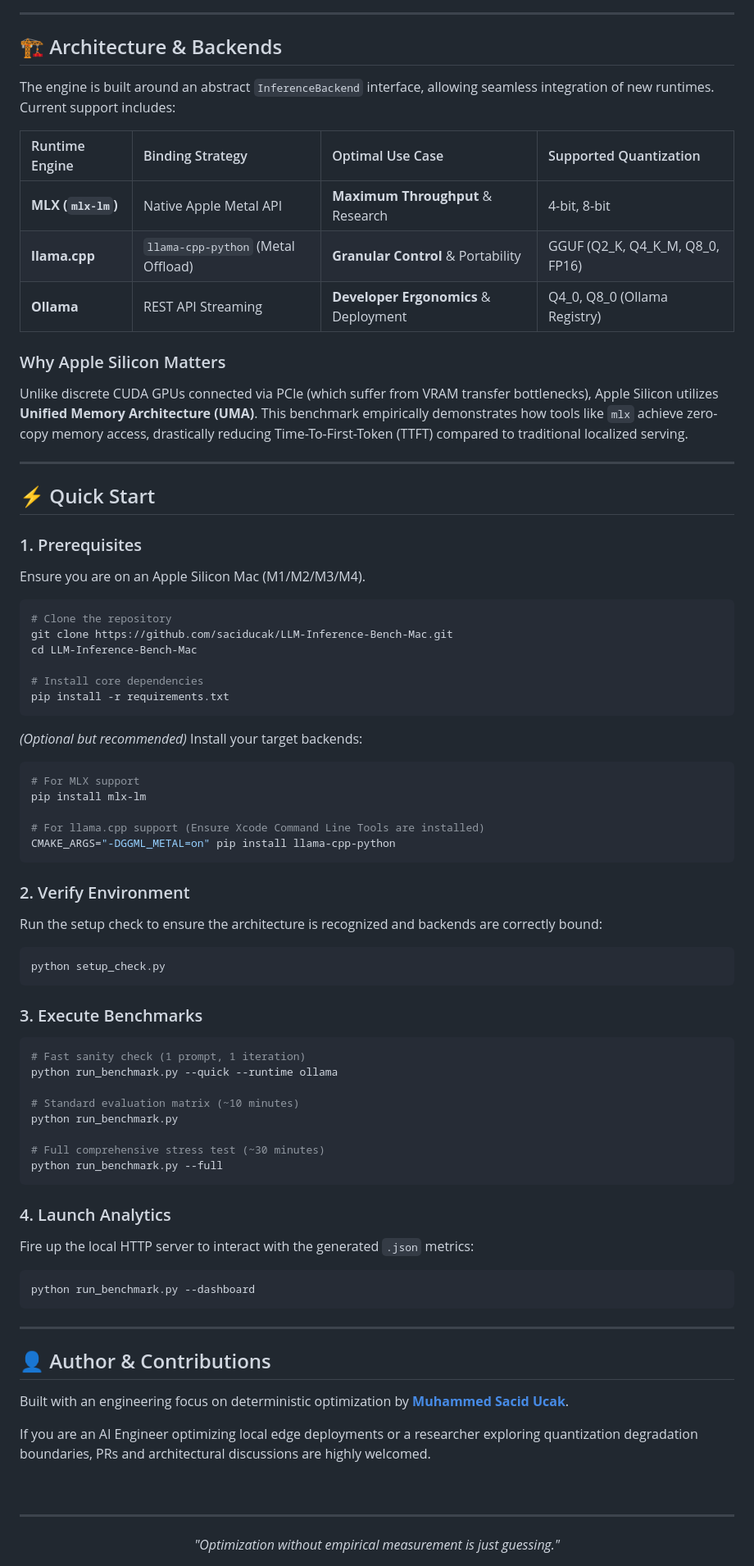
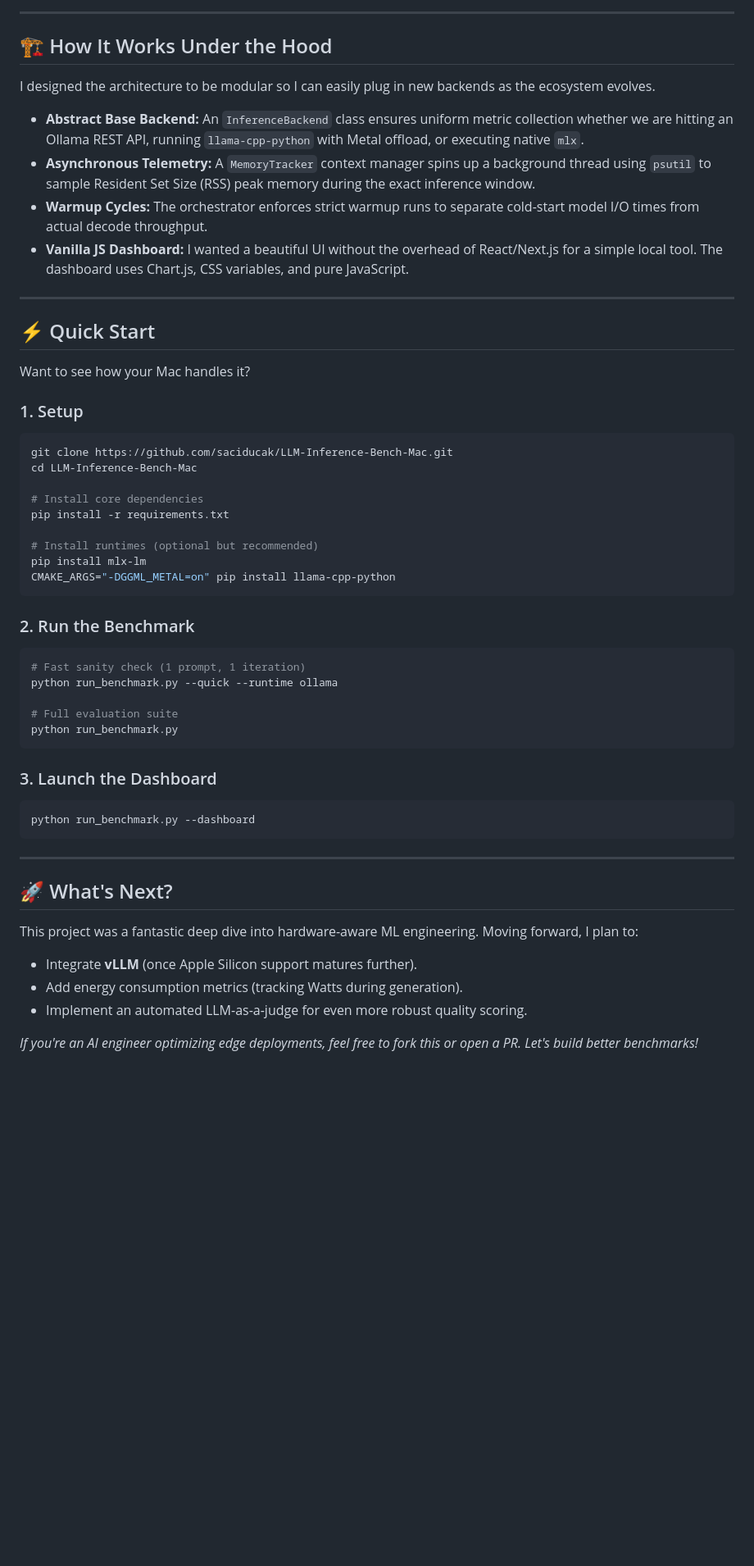
Before and after one commit to saciducak/LLM-Inference-Bench-Mac, a Markdown page: README.md, the part around the change printed below. Shown: that part at 82% size. Drawn GitHub-style; blank space fills up the shorter version.

````diff
--- a/README.md
+++ b/README.md
@@ -57,78 +50,55 @@ The suite ships with a premium, glassmorphism-styled local web dashboard. It par
 
 ---
 
-## 🏗️ Architecture & Backends
+## 🏗️ How It Works Under the Hood
 
-The engine is built around an abstract `InferenceBackend` interface, allowing seamless integration of new runtimes. Current support includes:
+I designed the architecture to be modular so I can easily plug in new backends as the ecosystem evolves.
 
-| Runtime Engine | Binding Strategy | Optimal Use Case | Supported Quantization |
-| :--- | :--- | :--- | :--- |
-| **MLX (`mlx-lm`)** | Native Apple Metal API | **Maximum Throughput** & Research | 4-bit, 8-bit |
-| **llama.cpp** | `llama-cpp-python` (Metal Offload) | **Granular Control** & Portability | GGUF (Q2_K, Q4_K_M, Q8_0, FP16) |
-| **Ollama** | REST API Streaming | **Developer Ergonomics** & Deployment | Q4_0, Q8_0 (Ollama Registry) |
-
-### Why Apple Silicon Matters
-Unlike discrete CUDA GPUs connected via PCIe (which suffer from VRAM transfer bottlenecks), Apple Silicon utilizes **Unified Memory Architecture (UMA)**. This benchmark empirically demonstrates how tools like `mlx` achieve zero-copy memory access, drastically reducing Time-To-First-Token (TTFT) compared to traditional localized serving.
+* **Abstract Base Backend:** An `InferenceBackend` class ensures uniform metric collection whether we are hitting an Ollama REST API, running `llama-cpp-python` with Metal offload, or executing native `mlx`.
+* **Asynchronous Telemetry:** A `MemoryTracker` context manager spins up a background thread using `psutil` to sample Resident Set Size (RSS) peak memory during the exact inference window.
+* **Warmup Cycles:** The orchestrator enforces strict warmup runs to separate cold-start model I/O times from actual decode throughput.
+* **Vanilla JS Dashboard:** I wanted a beautiful UI without the overhead of React/Next.js for a simple local tool. The dashboard uses Chart.js, CSS variables, and pure JavaScript.
 
 ---
 
 ## ⚡ Quick Start
 
-### 1. Prerequisites
-Ensure you are on an Apple Silicon Mac (M1/M2/M3/M4).
+Want to see how your Mac handles it?
+
+### 1. Setup
 ```bash
-# Clone the repository
 git clone https://github.com/saciducak/LLM-Inference-Bench-Mac.git
 cd LLM-Inference-Bench-Mac
 
 # Install core dependencies
 pip install -r requirements.txt
-```
 
-*(Optional but recommended)* Install your target backends:
-```bash
-# For MLX support
+# Install runtimes (optional but recommended)
 pip install mlx-lm
-
-# For llama.cpp support (Ensure Xcode Command Line Tools are installed)
 CMAKE_ARGS="-DGGML_METAL=on" pip install llama-cpp-python
 ```
 
-### 2. Verify Environment
-Run the setup check to ensure the architecture is recognized and backends are correctly bound:
-```bash
-python setup_check.py
-```
-
-### 3. Execute Benchmarks
+### 2. Run the Benchmark
 ```bash
 # Fast sanity check (1 prompt, 1 iteration)
 python run_benchmark.py --quick --runtime ollama
 
-# Standard evaluation matrix (~10 minutes)
+# Full evaluation suite
 python run_benchmark.py
-
-# Full comprehensive stress test (~30 minutes)
-python run_benchmark.py --full
 ```
 
-### 4. Launch Analytics
-Fire up the local HTTP server to interact with the generated `.json` metrics:
+### 3. Launch the Dashboard
 ```bash
 python run_benchmark.py --dashboard
 ```
 
 ---
 
-## 👤 Author & Contributions
+## 🚀 What's Next?
 
-Built with an engineering focus on deterministic optimization by **[Muhammed Sacid Ucak](https://github.com/saciducak)**.
+This project was a fantastic deep dive into hardware-aware ML engineering. Moving forward, I plan to:
+- Integrate **vLLM** (once Apple Silicon support matures further).
+- Add energy consumption metrics (tracking Watts during generation).
+- Implement an automated LLM-as-a-judge for even more robust quality scoring.
 
-If you are an AI Engineer optimizing local edge deployments or a researcher exploring quantization degradation boundaries, PRs and architectural discussions are highly welcomed.
-
-<br>
-
----
-<div align="center">
-  <i>"Optimization without empirical measurement is just guessing."</i>
-</div>
+*If you're an AI engineer optimizing edge deployments, feel free to fork this or open a PR. Let's build better benchmarks!*
````
Also changed, not shown: other parts of README.md (+21 -28 lines), assets/dashboard-charts.png (added), assets/dashboard-results.png (added), assets/dashboard-top.png (added).
